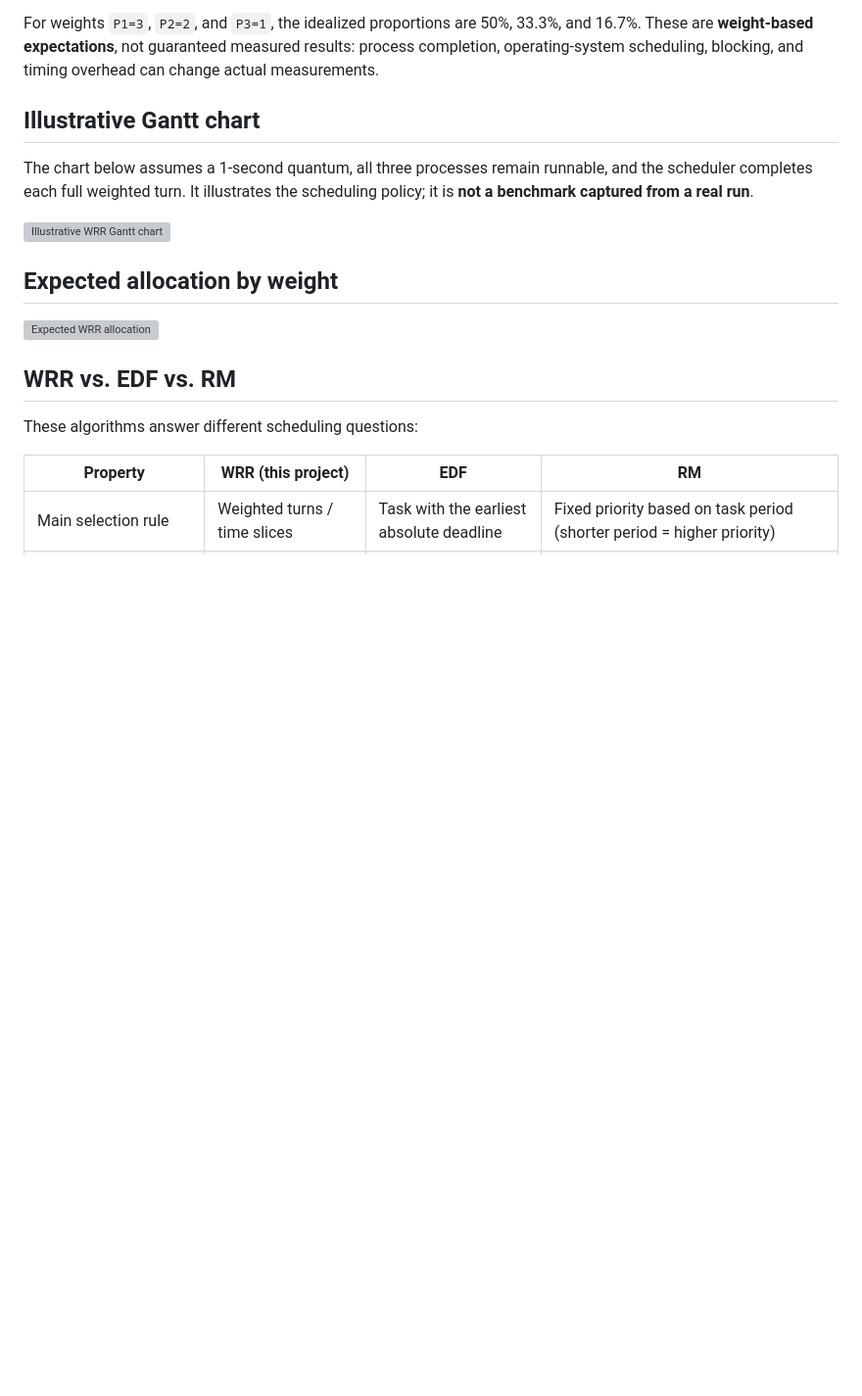
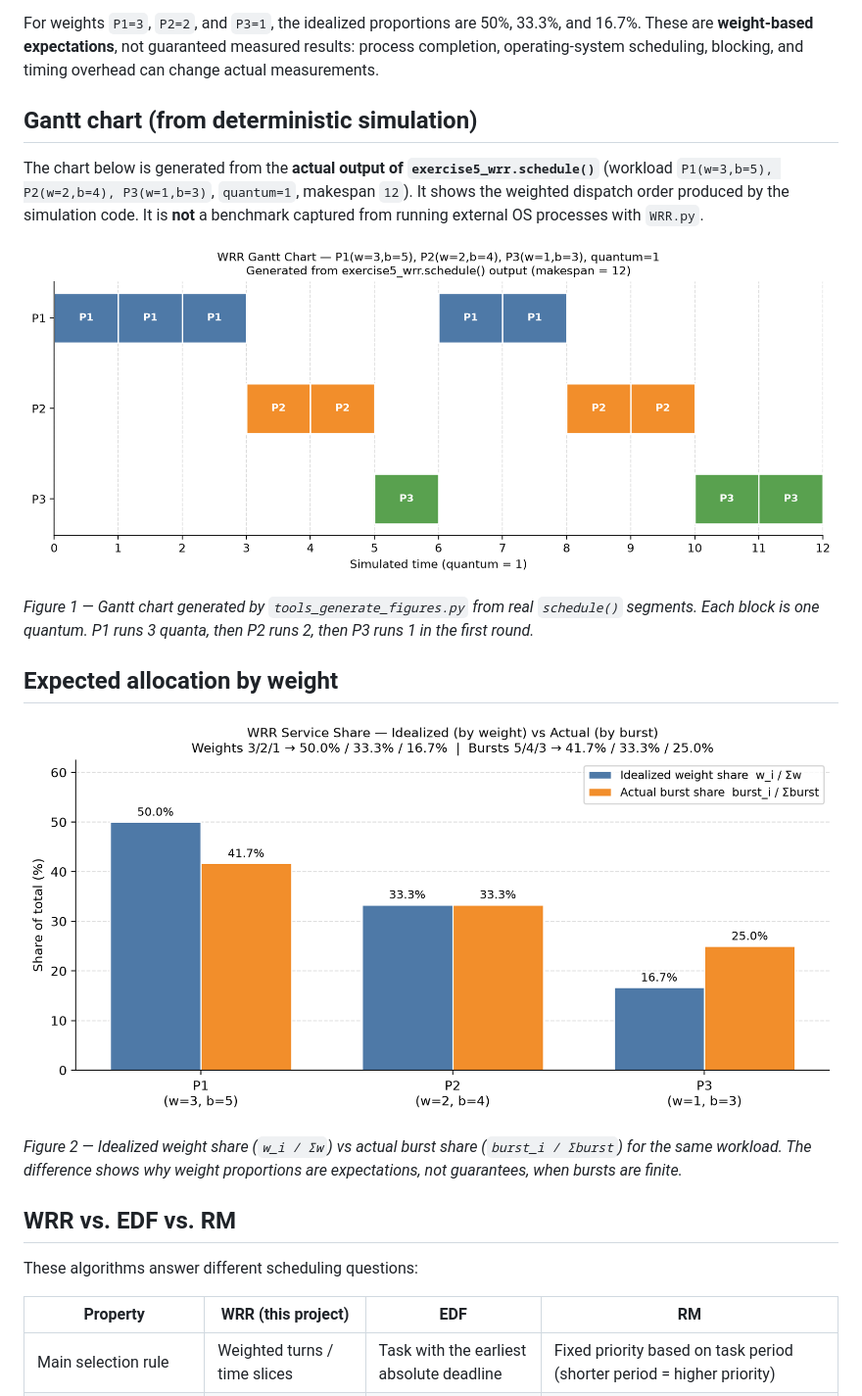
Before and after one commit to Mmdvahedi2005/WRR, a Markdown page: README.md, the part around one of its changes. Shown at 98% size. Rendered like a GitHub page; pictures changed too: docs/figures/wrr_cpu_share.png (added), docs/figures/wrr_gantt.png (added); blank space fills up the shorter version; grey boxes are pictures that could not be loaded.

Commit message:
Upgrade main: fix broken README images, add docs/figures from real simulation data, PROJECT_INDEX/PROGRESS, requirements

```diff
--- a/README.md
+++ b/README.md
@@ -33,15 +33,22 @@ For continuously runnable processes, the idealized share associated with a proce
 
 For weights `P1=3`, `P2=2`, and `P3=1`, the idealized proportions are 50%, 33.3%, and 16.7%. These are **weight-based expectations**, not guaranteed measured results: process completion, operating-system scheduling, blocking, and timing overhead can change actual measurements.
 
-## Illustrative Gantt chart
+## Gantt chart (from deterministic simulation)
 
-The chart below assumes a 1-second quantum, all three processes remain runnable, and the scheduler completes each full weighted turn. It illustrates the scheduling policy; it is **not a benchmark captured from a real run**.
+The chart below is generated from the **actual output of `exercise5_wrr.schedule()`**
+(workload `P1(w=3,b=5), P2(w=2,b=4), P3(w=1,b=3)`, `quantum=1`, makespan `12`).
+It shows the weighted dispatch order produced by the simulation code.
+It is **not** a benchmark captured from running external OS processes with `WRR.py`.
 
-![Illustrative WRR Gantt chart](./wrr_readme_assets/wrr_gantt.png)
+![WRR Gantt chart from simulation](./docs/figures/wrr_gantt.png)
+
+*Figure 1 — Gantt chart generated by `tools_generate_figures.py` from real `schedule()` segments. Each block is one quantum. P1 runs 3 quanta, then P2 runs 2, then P3 runs 1 in the first round.*
 
 ## Expected allocation by weight
 
-![Expected WRR allocation](./wrr_readme_assets/wrr_cpu_share.png)
+![WRR service share: idealized vs actual](./docs/figures/wrr_cpu_share.png)
+
+*Figure 2 — Idealized weight share (`w_i / Σw`) vs actual burst share (`burst_i / Σburst`) for the same workload. The difference shows why weight proportions are expectations, not guarantees, when bursts are finite.*
 
 ## WRR vs. EDF vs. RM
 
```
Also changed, not shown: other parts of README.md (+46 -4 lines), PROJECT_INDEX.md (added, +50 -0 lines), PROJECT_PROGRESS.md (added, +94 -0 lines), docs/README.md (added, +57 -0 lines), docs/references/README.md (added, +25 -0 lines), docs/reports/report_en.md (added, +117 -0 lines), docs/reports/report_fa.md (added, +120 -0 lines), 4 other files.
